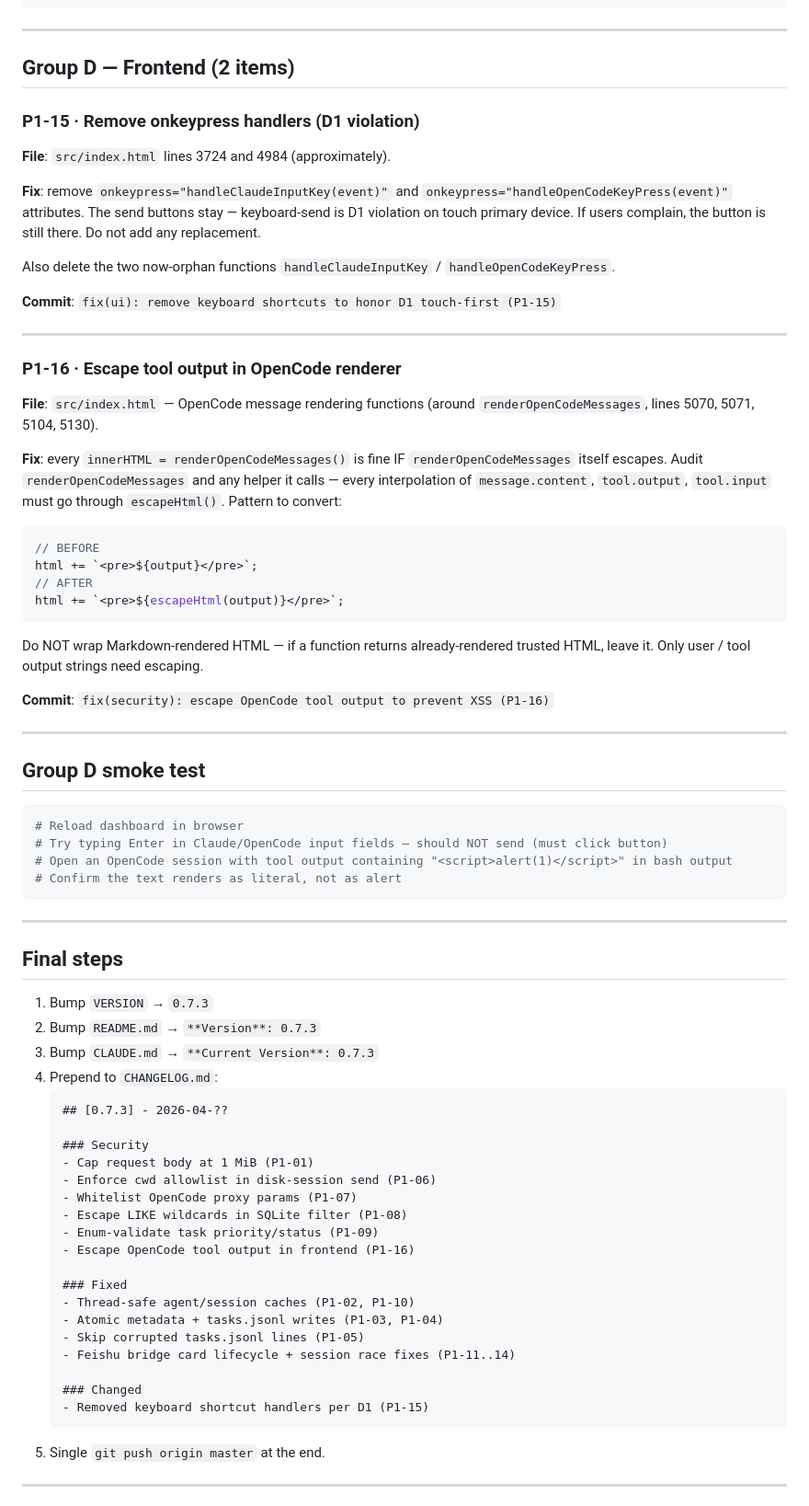
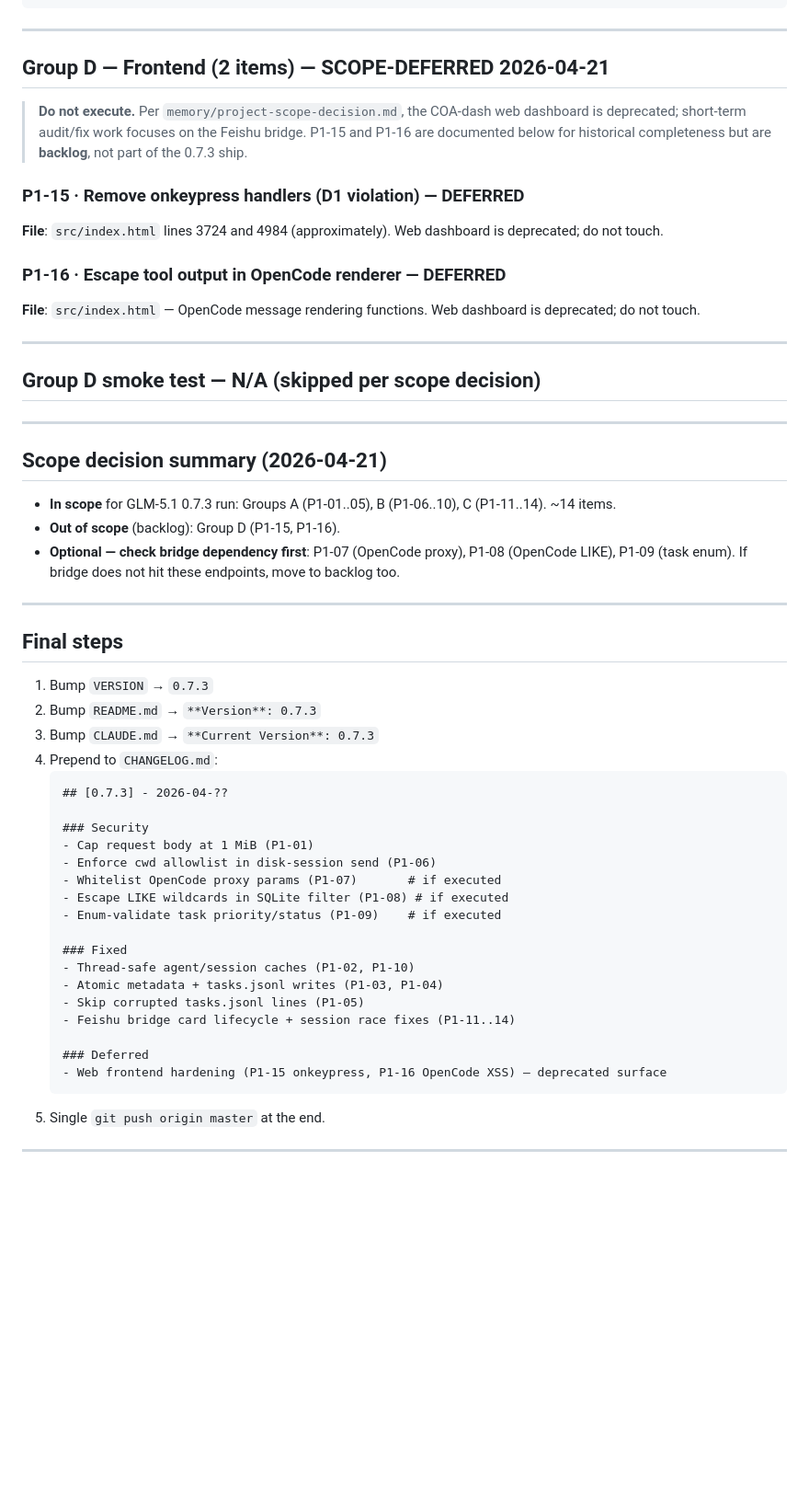
Before and after one commit to m-loop/coa-dash, a Markdown page: docs/GLM-FIX-BUNDLE.md, the part around the change. Shown at 92% size. Rendered like a GitHub page; blank space fills up the shorter version.

Commit message:
docs(audit): scope-defer web frontend items per 2026-04-21 decision
COA-dash web dashboard is deprecated; short-term audit/fix work focuses
on the Feishu bridge. P1-15 (onkeypress) and P1-16 (OpenCode XSS) are
moved to backlog rather than dispatched to GLM-5.1.

- GLM-FIX-BUNDLE.md: Group D marked SCOPE-DEFERRED; CHANGELOG template
  moves web items to Deferred section; scope decision summary added.
- AUDIT-2026-04-21.md: annotate P1-10 with post-fix observation about
  cold-cache regression and the durable fix path.

See memory/project-scope-decision.md for the scope rationale.

Co-Authored-By: Claude Opus 4 <noreply@anthropic.com>

````diff
--- a/docs/GLM-FIX-BUNDLE.md
+++ b/docs/GLM-FIX-BUNDLE.md
@@ -234,45 +234,29 @@ systemctl --user is-active feishu-bridge   # active
 
 ---
 
-## Group D — Frontend (2 items)
+## Group D — Frontend (2 items) — **SCOPE-DEFERRED 2026-04-21**
 
-### P1-15 · Remove onkeypress handlers (D1 violation)
+> **Do not execute.** Per `memory/project-scope-decision.md`, the COA-dash web dashboard is deprecated; short-term audit/fix work focuses on the Feishu bridge. P1-15 and P1-16 are documented below for historical completeness but are **backlog**, not part of the 0.7.3 ship.
+
+### P1-15 · Remove onkeypress handlers (D1 violation) — DEFERRED
 **File**: `src/index.html` lines 3724 and 4984 (approximately).
+Web dashboard is deprecated; do not touch.
 
-**Fix**: remove `onkeypress="handleClaudeInputKey(event)"` and `onkeypress="handleOpenCodeKeyPress(event)"` attributes. The send buttons stay — keyboard-send is D1 violation on touch primary device.
-If users complain, the button is still there. Do not add any replacement.
-
-Also delete the two now-orphan functions `handleClaudeInputKey` / `handleOpenCodeKeyPress`.
-
-**Commit**: `fix(ui): remove keyboard shortcuts to honor D1 touch-first (P1-15)`
+### P1-16 · Escape tool output in OpenCode renderer — DEFERRED
+**File**: `src/index.html` — OpenCode message rendering functions.
+Web dashboard is deprecated; do not touch.
 
 ---
 
-### P1-16 · Escape tool output in OpenCode renderer
-**File**: `src/index.html` — OpenCode message rendering functions (around `renderOpenCodeMessages`, lines 5070, 5071, 5104, 5130).
-
-**Fix**: every `innerHTML = renderOpenCodeMessages()` is fine IF `renderOpenCodeMessages` itself escapes. Audit `renderOpenCodeMessages` and any helper it calls — every interpolation of `message.content`, `tool.output`, `tool.input` must go through `escapeHtml()`.
-Pattern to convert:
-```js
-// BEFORE
-html += `<pre>${output}</pre>`;
-// AFTER
-html += `<pre>${escapeHtml(output)}</pre>`;
-```
-Do NOT wrap Markdown-rendered HTML — if a function returns already-rendered trusted HTML, leave it. Only user / tool output strings need escaping.
-
-**Commit**: `fix(security): escape OpenCode tool output to prevent XSS (P1-16)`
+## Group D smoke test — N/A (skipped per scope decision)
 
 ---
 
-## Group D smoke test
+## Scope decision summary (2026-04-21)
 
-```bash
-# Reload dashboard in browser
-# Try typing Enter in Claude/OpenCode input fields — should NOT send (must click button)
-# Open an OpenCode session with tool output containing "<script>alert(1)</script>" in bash output
-# Confirm the text renders as literal, not as alert
-```
+- **In scope** for GLM-5.1 0.7.3 run: Groups A (P1-01..05), B (P1-06..10), C (P1-11..14). ~14 items.
+- **Out of scope** (backlog): Group D (P1-15, P1-16).
+- **Optional — check bridge dependency first**: P1-07 (OpenCode proxy), P1-08 (OpenCode LIKE), P1-09 (task enum). If bridge does not hit these endpoints, move to backlog too.
 
 ---
 
@@ -288,10 +272,9 @@ Do NOT wrap Markdown-rendered HTML — if a function returns already-rendered tr
    ### Security
    - Cap request body at 1 MiB (P1-01)
    - Enforce cwd allowlist in disk-session send (P1-06)
-   - Whitelist OpenCode proxy params (P1-07)
-   - Escape LIKE wildcards in SQLite filter (P1-08)
-   - Enum-validate task priority/status (P1-09)
-   - Escape OpenCode tool output in frontend (P1-16)
+   - Whitelist OpenCode proxy params (P1-07)       # if executed
+   - Escape LIKE wildcards in SQLite filter (P1-08) # if executed
+   - Enum-validate task priority/status (P1-09)    # if executed
 
    ### Fixed
    - Thread-safe agent/session caches (P1-02, P1-10)
@@ -299,8 +282,8 @@ Do NOT wrap Markdown-rendered HTML — if a function returns already-rendered tr
    - Skip corrupted tasks.jsonl lines (P1-05)
    - Feishu bridge card lifecycle + session race fixes (P1-11..14)
 
-   ### Changed
-   - Removed keyboard shortcut handlers per D1 (P1-15)
+   ### Deferred
+   - Web frontend hardening (P1-15 onkeypress, P1-16 OpenCode XSS) — deprecated surface
    ```
 5. Single `git push origin master` at the end.
 
````
Also changed, not shown: docs/AUDIT-2026-04-21.md (+1 -0 lines).
